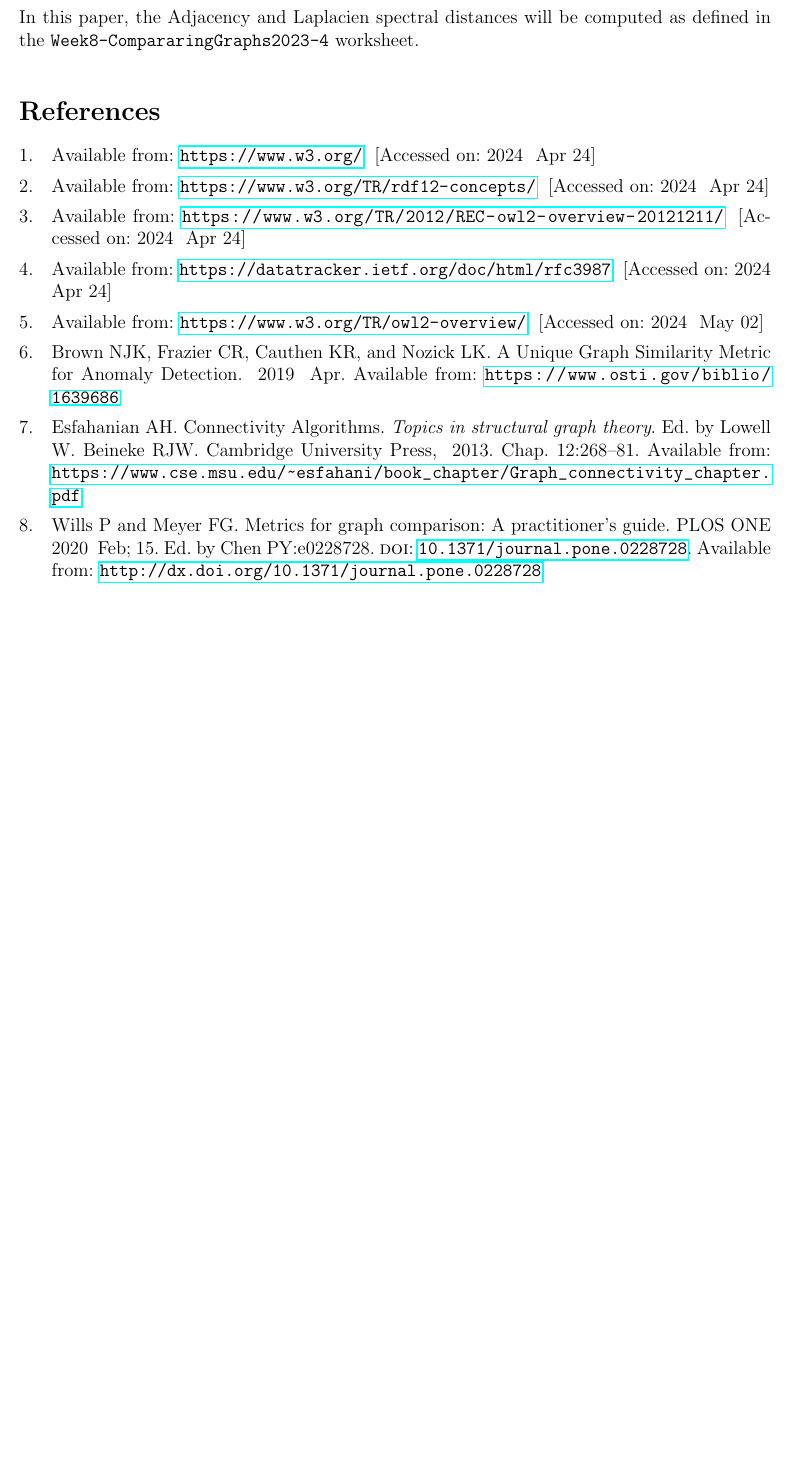
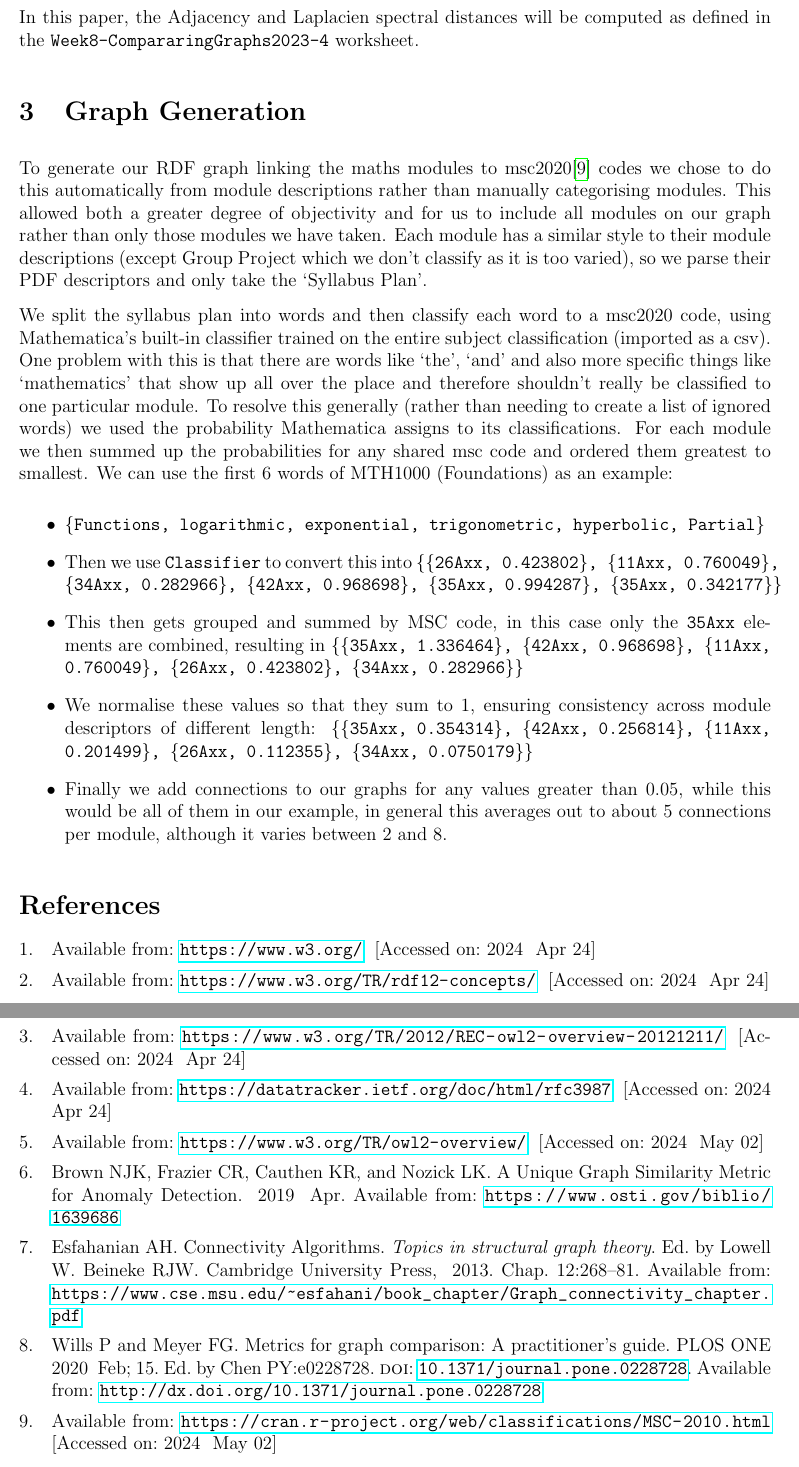
Before and after one commit to 13ros27/mth3022-project, a LaTeX document (latex/project.tex): part of page 5 of 5 before the commit and two parts of pages 5 and 6 of 6 after it, the two joined at a grey line, cut so that both start at the same text, the shorter picture padded with empty space. Compiled offline with pdfLaTeX.

Commit message:
Started adding a section on Graph Generation

```diff
--- a/latex/project.tex
+++ b/latex/project.tex
@@ -161,6 +161,17 @@ The {\bf Laplacien spectral distance} is defined the same way but using the lapl
 In this paper, the Adjacency and Laplacien spectral distances will be computed as defined in the \texttt{Week8-CompararingGraphs2023-4} worksheet.
 
 % aim : TODO
+\section{Graph Generation}
+To generate our RDF graph linking the maths modules to msc2020\cite{msc_2010} codes we chose to do this automatically from module descriptions rather than manually categorising modules. This allowed both a greater degree of objectivity and for us to include all modules on our graph rather than only those modules we have taken. Each module has a similar style to their module descriptions (except Group Project which we don't classify as it is too varied), so we parse their PDF descriptors and only take the `Syllabus Plan'.
+
+We split the syllabus plan into words and then classify each word to a msc2020 code, using Mathematica's built-in classifier trained on the entire subject classification (imported as a csv). One problem with this is that there are words like `the', `and' and also more specific things like `mathematics' that show up all over the place and therefore shouldn't really be classified to one particular module. To resolve this generally (rather than needing to create a list of ignored words) we used the probability Mathematica assigns to its classifications. For each module we then summed up the probabilities for any shared msc code and ordered them greatest to smallest. We can use the first 6 words of MTH1000 (Foundations) as an example:
+\begin{itemize}
+	\item \{\texttt{Functions, logarithmic, exponential, trigonometric, hyperbolic, Partial}\}
+	\item Then we use \texttt{Classifier} to convert this into \{\texttt{\{26Axx, 0.423802\}, \{11Axx, 0.760049\}, \{34Axx, 0.282966\}, \{42Axx, 0.968698\}, \{35Axx, 0.994287\}, \{35Axx, 0.342177\}}\}
+	\item This then gets grouped and summed by MSC code, in this case only the \texttt{35Axx} elements are combined, resulting in \{\texttt{\{35Axx, 1.336464\}, \{42Axx, 0.968698\}, \{11Axx, 0.760049\}, \{26Axx, 0.423802\}, \{34Axx, 0.282966\}}\}
+	\item We normalise these values so that they sum to $1$, ensuring consistency across module descriptors of different length: \{\texttt{\{35Axx, 0.354314\}, \{42Axx, 0.256814\}, \{11Axx, 0.201499\}, \{26Axx, 0.112355\}, \{34Axx, 0.0750179\}}\}
+  	\item Finally we add connections to our graphs for any values greater than $0.05$, while this would be all of them in our example, in general this averages out to about $5$ connections per module, although it varies between $2$ and $8$.
+\end{itemize}
 
 \printbibliography
 
```
Also changed, not shown: latex/references.bib (+5 -0 lines).
